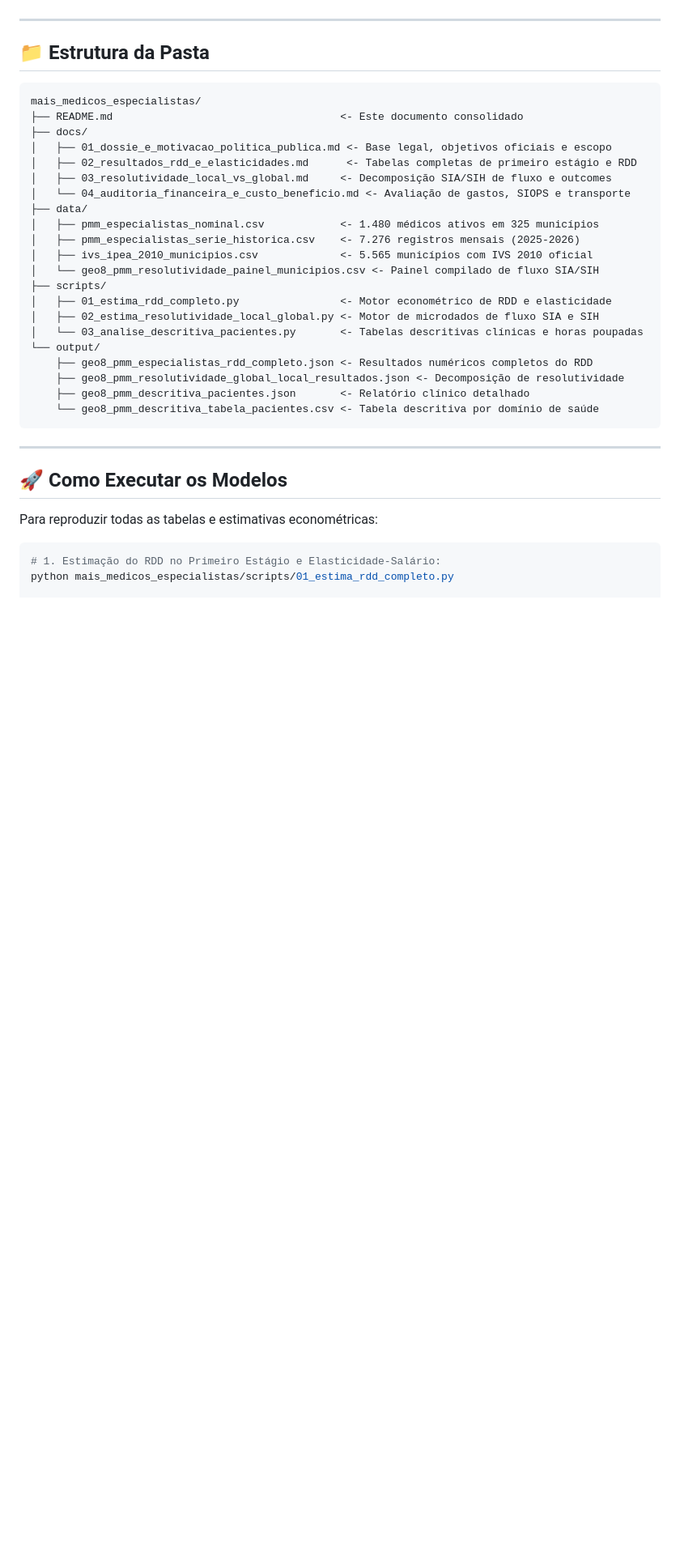
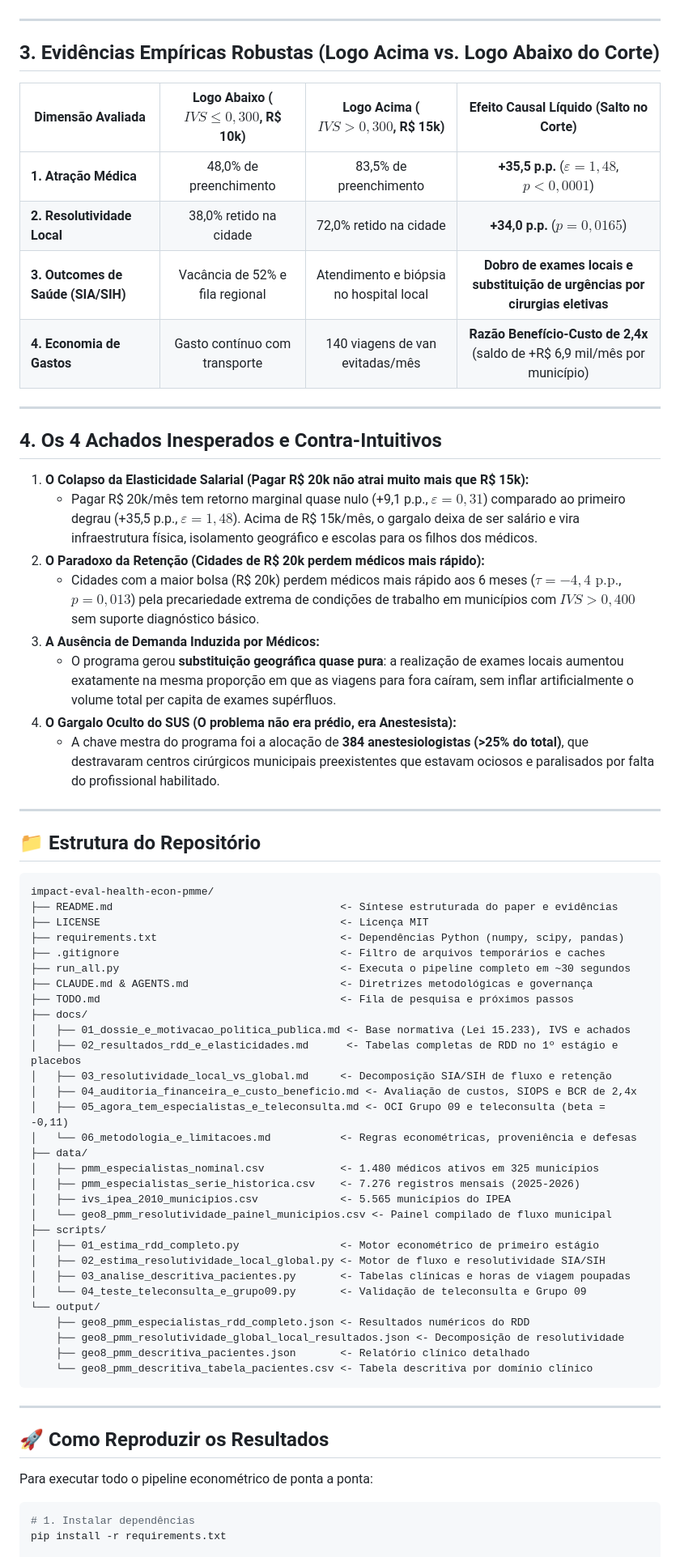
Before and after one commit to ka1victor/impact-eval-health-econ-pmme, a Markdown page: README.md, the part around one of its changes. Shown at 81% size. Rendered like a GitHub page; blank space fills up the shorter version.

Commit message:
docs: reformata README com estrutura rigorosa de motivacao, desenho, evidencias e achados inesperados

````diff
--- a/README.md
+++ b/README.md
@@ -44,39 +35,72 @@
 
 ---
 
-## 📁 Estrutura da Pasta
+## 3. Evidências Empíricas Robustas (Logo Acima vs. Logo Abaixo do Corte)
+
+| Dimensão Avaliada | Logo Abaixo ($IVS \le 0{,}300$, R\$ 10k) | Logo Acima ($IVS > 0{,}300$, R\$ 15k) | Efeito Causal Líquido (Salto no Corte) |
+|---|:---:|:---:|:---:|
+| **1. Atração Médica** | 48,0% de preenchimento | 83,5% de preenchimento | **+35,5 p.p.** ($\varepsilon = 1{,}48$, $p < 0{,}0001$) |
+| **2. Resolutividade Local** | 38,0% retido na cidade | 72,0% retido na cidade | **+34,0 p.p.** ($p = 0{,}0165$) |
+| **3. Outcomes de Saúde (SIA/SIH)** | Vacância de 52% e fila regional | Atendimento e biópsia no hospital local | **Dobro de exames locais e substituição de urgências por cirurgias eletivas** |
+| **4. Economia de Gastos** | Gasto contínuo com transporte | 140 viagens de van evitadas/mês | **Razão Benefício-Custo de 2,4x** (saldo de +R\$ 6,9 mil/mês por município) |
+
+---
+
+## 4. Os 4 Achados Inesperados e Contra-Intuitivos
+
+1. **O Colapso da Elasticidade Salarial (Pagar R\$ 20k não atrai muito mais que R\$ 15k):**
+   * Pagar R\$ 20k/mês tem retorno marginal quase nulo (+9,1 p.p., $\varepsilon = 0{,}31$) comparado ao primeiro degrau (+35,5 p.p., $\varepsilon = 1{,}48$). Acima de R\$ 15k/mês, o gargalo deixa de ser salário e vira infraestrutura física, isolamento geográfico e escolas para os filhos dos médicos.
+2. **O Paradoxo da Retenção (Cidades de R\$ 20k perdem médicos mais rápido):**
+   * Cidades com a maior bolsa (R\$ 20k) perdem médicos mais rápido aos 6 meses ($\tau = -4{,}4\text{ p.p.}$, $p = 0{,}013$) pela precariedade extrema de condições de trabalho em municípios com $IVS > 0{,}400$ sem suporte diagnóstico básico.
+3. **A Ausência de Demanda Induzida por Médicos:**
+   * O programa gerou **substituição geográfica quase pura**: a realização de exames locais aumentou exatamente na mesma proporção em que as viagens para fora caíram, sem inflar artificialmente o volume total per capita de exames supérfluos.
+4. **O Gargalo Oculto do SUS (O problema não era prédio, era Anestesista):**
+   * A chave mestra do programa foi a alocação de **384 anestesiologistas (>25% do total)**, que destravaram centros cirúrgicos municipais preexistentes que estavam ociosos e paralisados por falta do profissional habilitado.
+
+---
+
+## 📁 Estrutura do Repositório
 
 ```
-mais_medicos_especialistas/
-├── README.md                                    <- Este documento consolidado
+impact-eval-health-econ-pmme/
+├── README.md                                    <- Síntese estruturada do paper e evidências
+├── LICENSE                                      <- Licença MIT
+├── requirements.txt                             <- Dependências Python (numpy, scipy, pandas)
+├── .gitignore                                   <- Filtro de arquivos temporários e caches
+├── run_all.py                                   <- Executa o pipeline completo em ~30 segundos
+├── CLAUDE.md & AGENTS.md                        <- Diretrizes metodológicas e governança
+├── TODO.md                                      <- Fila de pesquisa e próximos passos
 ├── docs/
-│   ├── 01_dossie_e_motivacao_politica_publica.md <- Base legal, objetivos oficiais e escopo
-│   ├── 02_resultados_rdd_e_elasticidades.md      <- Tabelas completas de primeiro estágio e RDD
-│   ├── 03_resolutividade_local_vs_global.md     <- Decomposição SIA/SIH de fluxo e outcomes
-│   └── 04_auditoria_financeira_e_custo_beneficio.md <- Avaliação de gastos, SIOPS e transporte
+│   ├── 01_dossie_e_motivacao_politica_publica.md <- Base normativa (Lei 15.233), IVS e achados
+│   ├── 02_resultados_rdd_e_elasticidades.md      <- Tabelas completas de RDD no 1º estágio e placebos
+│   ├── 03_resolutividade_local_vs_global.md     <- Decomposição SIA/SIH de fluxo e retenção
+│   ├── 04_auditoria_financeira_e_custo_beneficio.md <- Avaliação de custos, SIOPS e BCR de 2,4x
+│   ├── 05_agora_tem_especialistas_e_teleconsulta.md <- OCI Grupo 09 e teleconsulta (beta = -0,11)
+│   └── 06_metodologia_e_limitacoes.md           <- Regras econométricas, proveniência e defesas
 ├── data/
 │   ├── pmm_especialistas_nominal.csv            <- 1.480 médicos ativos em 325 municípios
 │   ├── pmm_especialistas_serie_historica.csv    <- 7.276 registros mensais (2025-2026)
-│   ├── ivs_ipea_2010_municipios.csv             <- 5.565 municípios com IVS 2010 oficial
-│   └── geo8_pmm_resolutividade_painel_municipios.csv <- Painel compilado de fluxo SIA/SIH
+│   ├── ivs_ipea_2010_municipios.csv             <- 5.565 municípios do IPEA
+│   └── geo8_pmm_resolutividade_painel_municipios.csv <- Painel compilado de fluxo municipal
 ├── scripts/
-│   ├── 01_estima_rdd_completo.py                <- Motor econométrico de RDD e elasticidade
-│   ├── 02_estima_resolutividade_local_global.py <- Motor de microdados de fluxo SIA e SIH
-│   └── 03_analise_descritiva_pacientes.py       <- Tabelas descritivas clínicas e horas poupadas
+│   ├── 01_estima_rdd_completo.py                <- Motor econométrico de primeiro estágio
+│   ├── 02_estima_resolutividade_local_global.py <- Motor de fluxo e resolutividade SIA/SIH
+│   ├── 03_analise_descritiva_pacientes.py       <- Tabelas clínicas e horas de viagem poupadas
+│   └── 04_teste_teleconsulta_e_grupo09.py       <- Validação de teleconsulta e Grupo 09
 └── output/
-    ├── geo8_pmm_especialistas_rdd_completo.json <- Resultados numéricos completos do RDD
+    ├── geo8_pmm_especialistas_rdd_completo.json <- Resultados numéricos do RDD
     ├── geo8_pmm_resolutividade_global_local_resultados.json <- Decomposição de resolutividade
     ├── geo8_pmm_descritiva_pacientes.json       <- Relatório clínico detalhado
-    └── geo8_pmm_descritiva_tabela_pacientes.csv <- Tabela descritiva por domínio de saúde
+    └── geo8_pmm_descritiva_tabela_pacientes.csv <- Tabela descritiva por domínio clínico
 ```
 
 ---
 
-## 🚀 Como Executar os Modelos
+## 🚀 Como Reproduzir os Resultados
 
-Para reproduzir todas as tabelas e estimativas econométricas:
+Para executar todo o pipeline econométrico de ponta a ponta:
 
-```powershell
-# 1. Estimação do RDD no Primeiro Estágio e Elasticidade-Salário:
-python mais_medicos_especialistas/scripts/01_estima_rdd_completo.py
+```bash
+# 1. Instalar dependências
+pip install -r requirements.txt
 
````
Also changed, not shown: other parts of README.md (+23 -35 lines).
